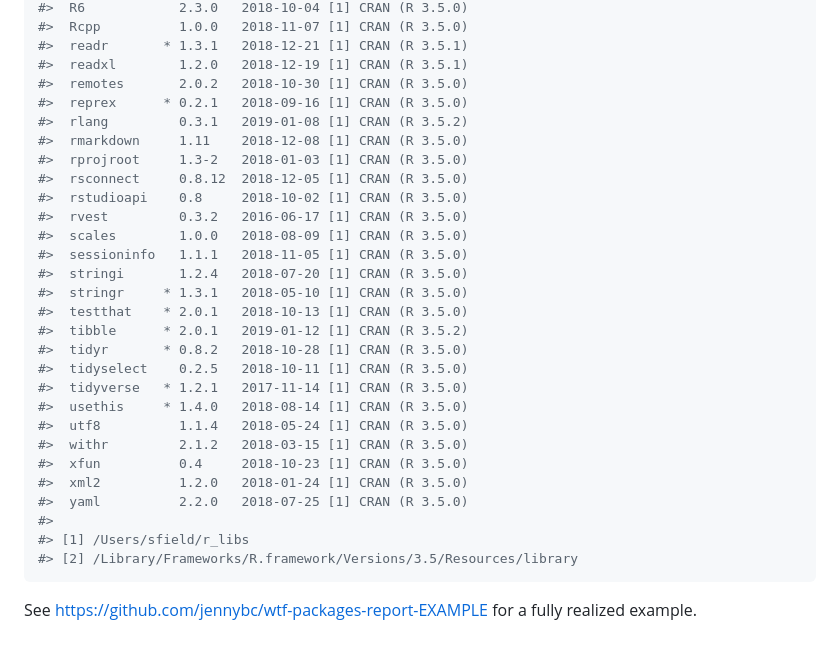
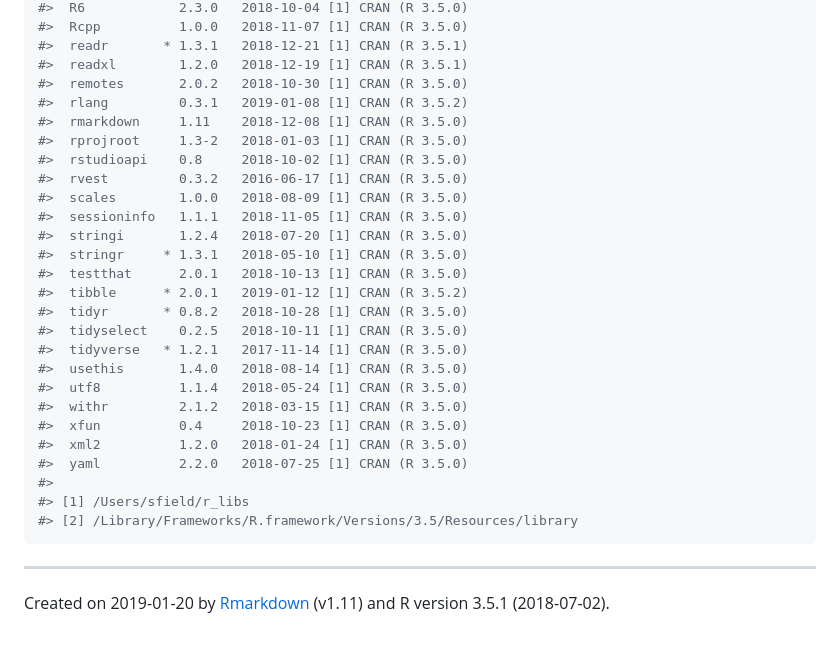
Before and after one commit to stufield/packages-report, a Markdown page: README.md, the part around the change printed below. GitHub-like rendering; folded sections open.

```diff
--- a/README.md
+++ b/README.md
@@ -153,23 +141,21 @@ devtools::session_info()
 #>  readr       * 1.3.1   2018-12-21 [1] CRAN (R 3.5.1)
 #>  readxl        1.2.0   2018-12-19 [1] CRAN (R 3.5.1)
 #>  remotes       2.0.2   2018-10-30 [1] CRAN (R 3.5.0)
-#>  reprex      * 0.2.1   2018-09-16 [1] CRAN (R 3.5.0)
 #>  rlang         0.3.1   2019-01-08 [1] CRAN (R 3.5.2)
 #>  rmarkdown     1.11    2018-12-08 [1] CRAN (R 3.5.0)
 #>  rprojroot     1.3-2   2018-01-03 [1] CRAN (R 3.5.0)
-#>  rsconnect     0.8.12  2018-12-05 [1] CRAN (R 3.5.0)
 #>  rstudioapi    0.8     2018-10-02 [1] CRAN (R 3.5.0)
 #>  rvest         0.3.2   2016-06-17 [1] CRAN (R 3.5.0)
 #>  scales        1.0.0   2018-08-09 [1] CRAN (R 3.5.0)
 #>  sessioninfo   1.1.1   2018-11-05 [1] CRAN (R 3.5.0)
 #>  stringi       1.2.4   2018-07-20 [1] CRAN (R 3.5.0)
 #>  stringr     * 1.3.1   2018-05-10 [1] CRAN (R 3.5.0)
-#>  testthat    * 2.0.1   2018-10-13 [1] CRAN (R 3.5.0)
+#>  testthat      2.0.1   2018-10-13 [1] CRAN (R 3.5.0)
 #>  tibble      * 2.0.1   2019-01-12 [1] CRAN (R 3.5.2)
 #>  tidyr       * 0.8.2   2018-10-28 [1] CRAN (R 3.5.0)
 #>  tidyselect    0.2.5   2018-10-11 [1] CRAN (R 3.5.0)
 #>  tidyverse   * 1.2.1   2017-11-14 [1] CRAN (R 3.5.0)
-#>  usethis     * 1.4.0   2018-08-14 [1] CRAN (R 3.5.0)
+#>  usethis       1.4.0   2018-08-14 [1] CRAN (R 3.5.0)
 #>  utf8          1.1.4   2018-05-24 [1] CRAN (R 3.5.0)
 #>  withr         2.1.2   2018-03-15 [1] CRAN (R 3.5.0)
 #>  xfun          0.4     2018-10-23 [1] CRAN (R 3.5.0)
@@ -182,5 +168,8 @@ devtools::session_info()
 
 </details>
 
-See <https://github.com/jennybc/wtf-packages-report-EXAMPLE> for a fully
-realized example.
+-----
+
+Created on 2019-01-20 by
+[Rmarkdown](https://github.com/rstudio/rmarkdown) (v1.11) and R version
+3.5.1 (2018-07-02).
```
Also changed, not shown: other parts of README.md (+46 -58 lines), figs/built-barchart.png, 6 other files.
